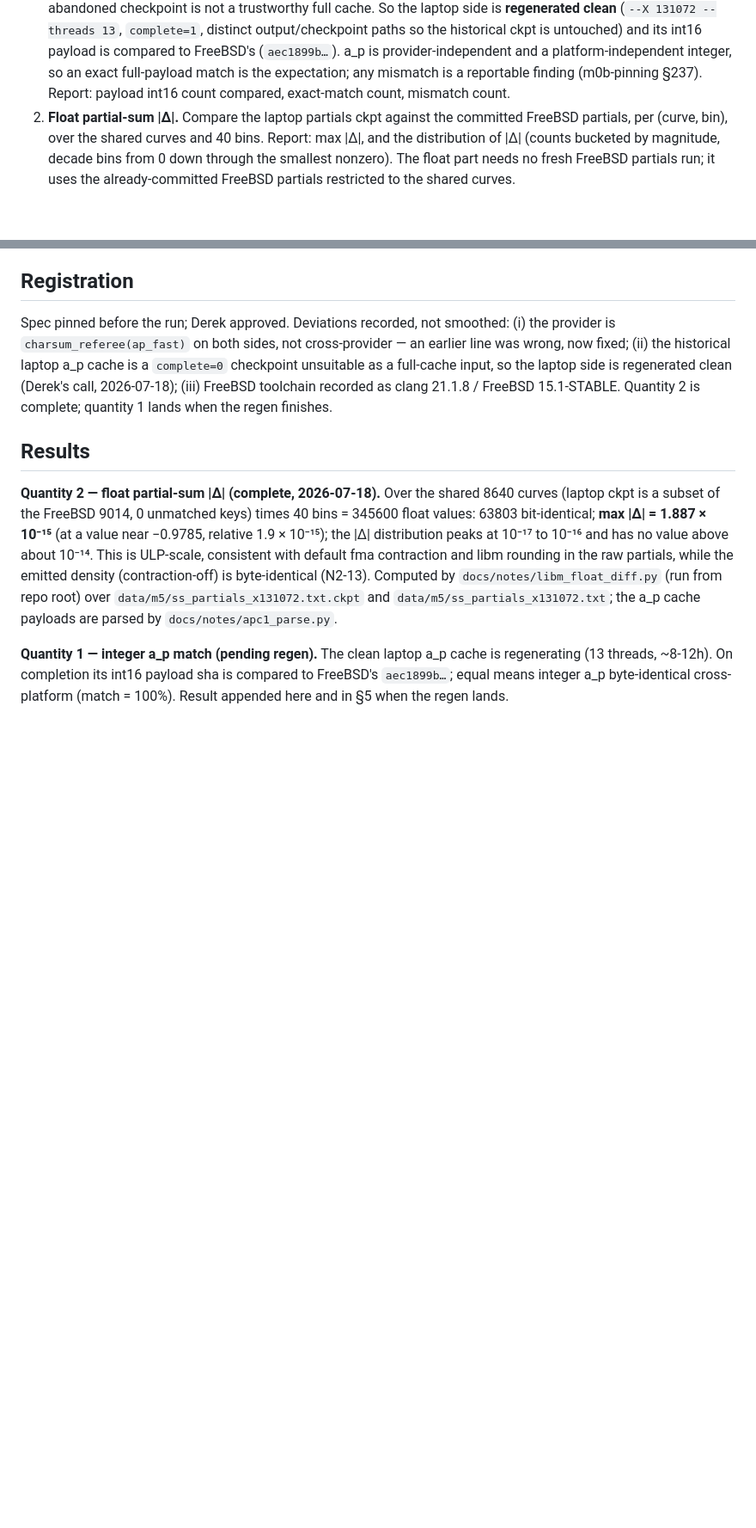
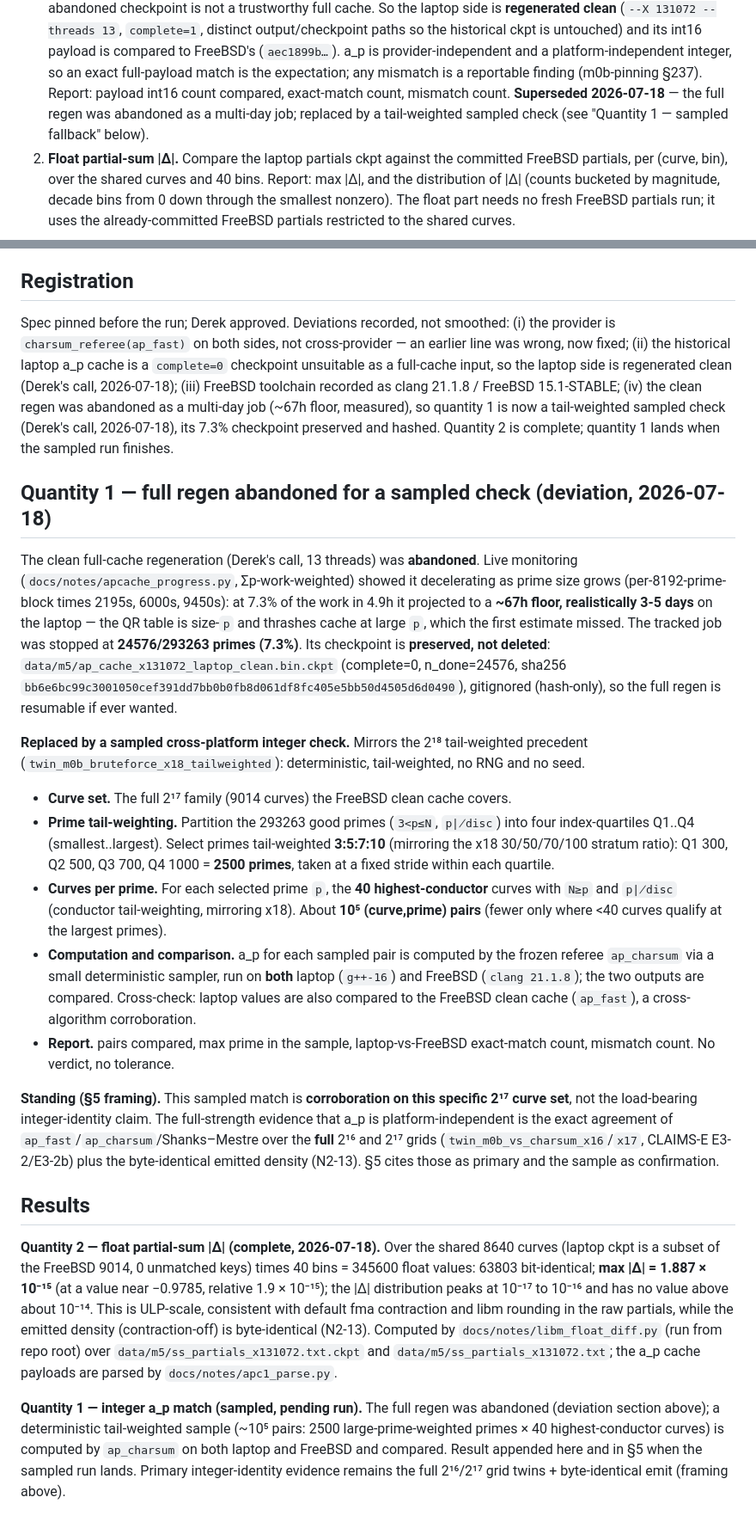
Before and after one commit to DerekMarshall/primeknots, a Markdown page: docs/notes/libm-partial-diff-spec.md, 2 parts joined by grey strips. Shown at 86% size. Rendered like a GitHub page; blank space fills up the shorter version.

Commit message:
libm-diff: full regen -> sampled cross-platform check (deviation, commit-before-draw)
Deviation recorded before drawing the sample (rule 5, x18-precedent discipline):

- The clean full-cache regen was abandoned. Live Sigma-p-weighted monitoring showed
  it decelerating (per-8192-block 2195s/6000s/9450s) to a ~67h floor, realistically
  3-5 days on the laptop (QR table size-p thrashes cache at large p) — the initial
  8-12h estimate was wrong. Stopped at 24576/293263 primes (7.3%).
- The 7.3% checkpoint is PRESERVED, not deleted: ap_cache_x131072_laptop_clean.bin.ckpt
  (complete=0, n_done=24576, sha256 bb6e6bc9...), gitignored/hash-only, resumable.
- Replaced by a deterministic tail-weighted sampled integer check (mirrors the x18
  tail-weighted twin): 2500 primes tail-weighted 3:5:7:10 across index-quartiles x
  40 highest-conductor curves each (~10^5 pairs), a_p by ap_charsum on both laptop
  and FreeBSD, compared; no RNG, no seed.
- Framing: the sample is CORROBORATION on this 2^17 curve set; the load-bearing
  integer-identity evidence stays the full 2^16/2^17 grid twins + byte-identical emit.

Co-Authored-By: Claude <noreply@anthropic.com>

```diff
--- a/docs/notes/libm-partial-diff-spec.md
+++ b/docs/notes/libm-partial-diff-spec.md
@@ -89,7 +89,9 @@ Both quantities are computed over the shared 8640-curve set only.
    so the historical ckpt is untouched) and its int16 payload is compared to FreeBSD's
    (`aec1899b…`). a_p is provider-independent and a platform-independent integer, so an exact
    full-payload match is the expectation; any mismatch is a reportable finding (m0b-pinning §237).
-   Report: payload int16 count compared, exact-match count, mismatch count.
+   Report: payload int16 count compared, exact-match count, mismatch count. **Superseded
+   2026-07-18** — the full regen was abandoned as a multi-day job; replaced by a tail-weighted
+   sampled check (see "Quantity 1 — sampled fallback" below).
 2. **Float partial-sum |Δ|.** Compare the laptop partials ckpt against the committed FreeBSD
    partials, per (curve, bin), over the shared curves and 40 bins. Report: max |Δ|, and the
    distribution of |Δ| (counts bucketed by magnitude, decade bins from 0 down through the smallest
@@ -106,8 +108,46 @@ Spec pinned before the run; Derek approved. Deviations recorded, not smoothed: (
 `charsum_referee(ap_fast)` on both sides, not cross-provider — an earlier line was wrong, now fixed;
 (ii) the historical laptop a_p cache is a `complete=0` checkpoint unsuitable as a full-cache input,
 so the laptop side is regenerated clean (Derek's call, 2026-07-18); (iii) FreeBSD toolchain recorded
-as clang 21.1.8 / FreeBSD 15.1-STABLE. Quantity 2 is complete; quantity 1 lands when the regen
-finishes.
+as clang 21.1.8 / FreeBSD 15.1-STABLE; (iv) the clean regen was abandoned as a multi-day job (~67h
+floor, measured), so quantity 1 is now a tail-weighted sampled check (Derek's call, 2026-07-18),
+its 7.3% checkpoint preserved and hashed. Quantity 2 is complete; quantity 1 lands when the sampled
+run finishes.
+
+## Quantity 1 — full regen abandoned for a sampled check (deviation, 2026-07-18)
+
+The clean full-cache regeneration (Derek's call, 13 threads) was **abandoned**. Live monitoring
+(`docs/notes/apcache_progress.py`, Σp-work-weighted) showed it decelerating as prime size grows
+(per-8192-prime-block times 2195s, 6000s, 9450s): at 7.3% of the work in 4.9h it projected to a
+**~67h floor, realistically 3-5 days** on the laptop — the QR table is size-`p` and thrashes cache
+at large `p`, which the first estimate missed. The tracked job was stopped at **24576/293263 primes
+(7.3%)**. Its checkpoint is **preserved, not deleted**:
+`data/m5/ap_cache_x131072_laptop_clean.bin.ckpt` (complete=0, n_done=24576, sha256
+`bb6e6bc99c3001050cef391dd7bb0b0fb8d061df8fc405e5bb50d4505d6d0490`), gitignored (hash-only), so the
+full regen is resumable if ever wanted.
+
+**Replaced by a sampled cross-platform integer check.** Mirrors the 2¹⁸ tail-weighted precedent
+(`twin_m0b_bruteforce_x18_tailweighted`): deterministic, tail-weighted, no RNG and no seed.
+
+- **Curve set.** The full 2¹⁷ family (9014 curves) the FreeBSD clean cache covers.
+- **Prime tail-weighting.** Partition the 293263 good primes (`3<p≤N`, `p∤disc`) into four
+  index-quartiles Q1..Q4 (smallest..largest). Select primes tail-weighted **3:5:7:10** (mirroring
+  the x18 30/50/70/100 stratum ratio): Q1 300, Q2 500, Q3 700, Q4 1000 = **2500 primes**, taken at
+  a fixed stride within each quartile.
+- **Curves per prime.** For each selected prime `p`, the **40 highest-conductor** curves with
+  `N≥p` and `p∤disc` (conductor tail-weighting, mirroring x18). About **10⁵ (curve,prime) pairs**
+  (fewer only where <40 curves qualify at the largest primes).
+- **Computation and comparison.** a_p for each sampled pair is computed by the frozen referee
+  `ap_charsum` via a small deterministic sampler, run on **both** laptop (`g++-16`) and FreeBSD
+  (`clang 21.1.8`); the two outputs are compared. Cross-check: laptop values are also compared to
+  the FreeBSD clean cache (`ap_fast`), a cross-algorithm corroboration.
+- **Report.** pairs compared, max prime in the sample, laptop-vs-FreeBSD exact-match count,
+  mismatch count. No verdict, no tolerance.
+
+**Standing (§5 framing).** This sampled match is **corroboration on this specific 2¹⁷ curve set**,
+not the load-bearing integer-identity claim. The full-strength evidence that a_p is
+platform-independent is the exact agreement of `ap_fast`/`ap_charsum`/Shanks–Mestre over the
+**full** 2¹⁶ and 2¹⁷ grids (`twin_m0b_vs_charsum_x16`/`x17`, CLAIMS-E E3-2/E3-2b) plus the
+byte-identical emitted density (N2-13). §5 cites those as primary and the sample as confirmation.
 
 ## Results
 
@@ -120,7 +160,8 @@ density (contraction-off) is byte-identical (N2-13). Computed by `docs/notes/lib
 (run from repo root) over `data/m5/ss_partials_x131072.txt.ckpt` and
 `data/m5/ss_partials_x131072.txt`; the a_p cache payloads are parsed by `docs/notes/apc1_parse.py`.
 
-**Quantity 1 — integer a_p match (pending regen).** The clean laptop a_p cache is regenerating (13
-threads, ~8-12h). On completion its int16 payload sha is compared to FreeBSD's `aec1899b…`; equal
-means integer a_p byte-identical cross-platform (match = 100%). Result appended here and in §5 when
-the regen lands.
+**Quantity 1 — integer a_p match (sampled, pending run).** The full regen was abandoned (deviation
+section above); a deterministic tail-weighted sample (~10⁵ pairs: 2500 large-prime-weighted primes
+× 40 highest-conductor curves) is computed by `ap_charsum` on both laptop and FreeBSD and compared.
+Result appended here and in §5 when the sampled run lands. Primary integer-identity evidence remains
+the full 2¹⁶/2¹⁷ grid twins + byte-identical emit (framing above).
```
